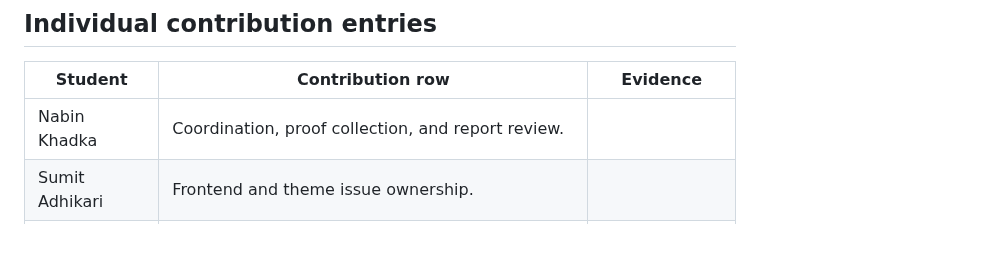
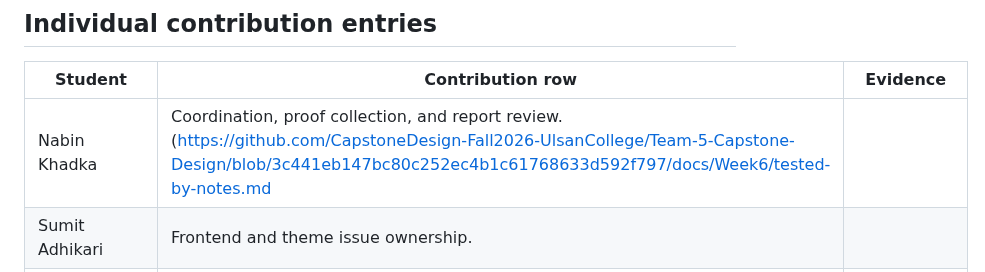
Before and after one commit to CapstoneDesign-Fall2026-UlsanCollege/Team-5-Capstone-Design, a Markdown page: docs/Week6/WEEKLY_REPORT.md, the part around the change. Drawn GitHub-style; blank space fills up the shorter version.

Commit message:
Update WEEKLY_REPORT.md with contribution evidence
Added evidence links for individual contributions.

```diff
--- a/docs/Week6/WEEKLY_REPORT.md
+++ b/docs/Week6/WEEKLY_REPORT.md
@@ -88,7 +88,7 @@ Theme/color inconsistency in the visual UI remains open and should be tracked in
 
 | Student | Contribution row | Evidence |
 |---|---| --- |
-| Nabin Khadka | Coordination, proof collection, and report review. |
+| Nabin Khadka | Coordination, proof collection, and report review. (https://github.com/CapstoneDesign-Fall2026-UlsanCollege/Team-5-Capstone-Design/blob/3c441eb147bc80c252ec4b1c61768633d592f797/docs/Week6/tested-by-notes.md|
 | Sumit Adhikari | Frontend and theme issue ownership. |
 | RaiPrabin697 | Tester/evidence support and documentation consistency review, test the user path | [Week 6 tested-by note](tested-by-notes.md)[Related issue](https://github.com/CapstoneDesign-Fall2026-UlsanCollege/Team-5-Capstone-Design/issues/23) |
 | princekark | Repeat Tester role and feedback/report ownership | [Week 6 feedback](WEEK6_FEEDBACK_AND_SUGGESTIONS.md) [repeat test](https://github.com/CapstoneDesign-Fall2026-UlsanCollege/Team-5-Capstone-Design/issues/23#issuecomment-6128260620) |
```
